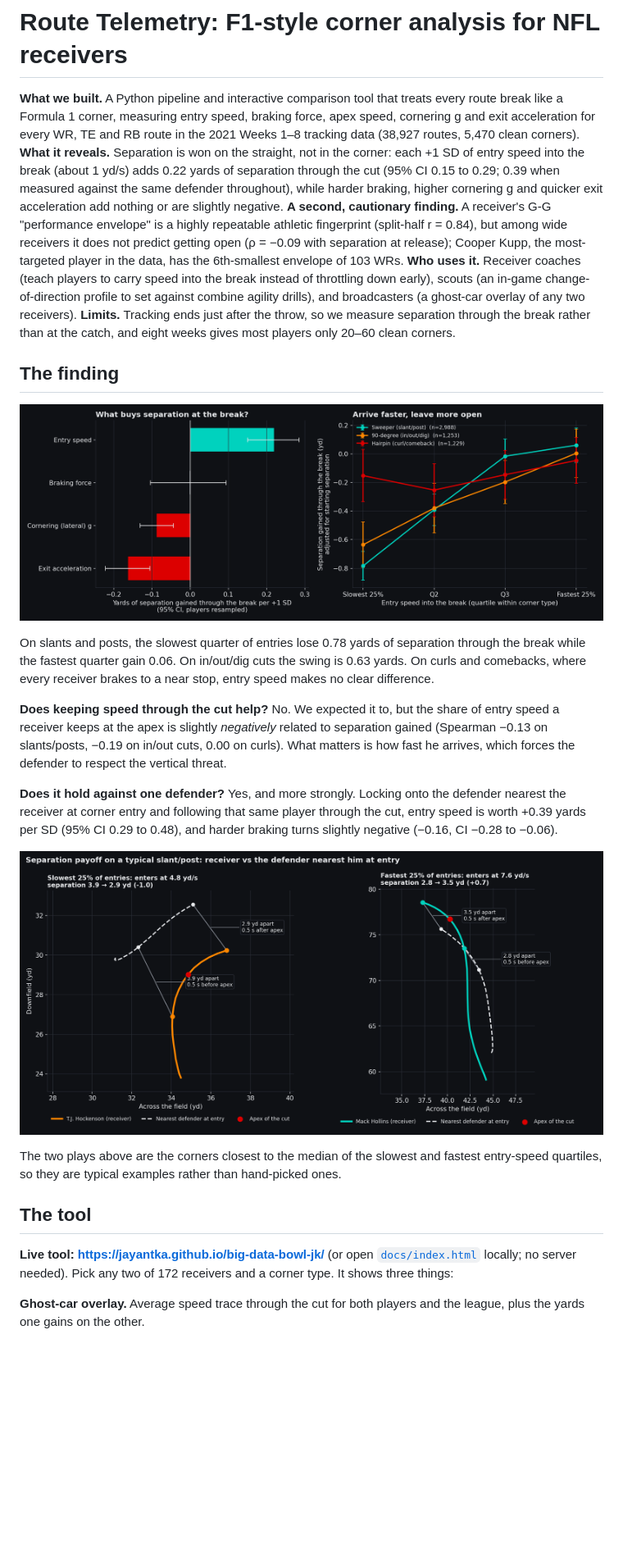
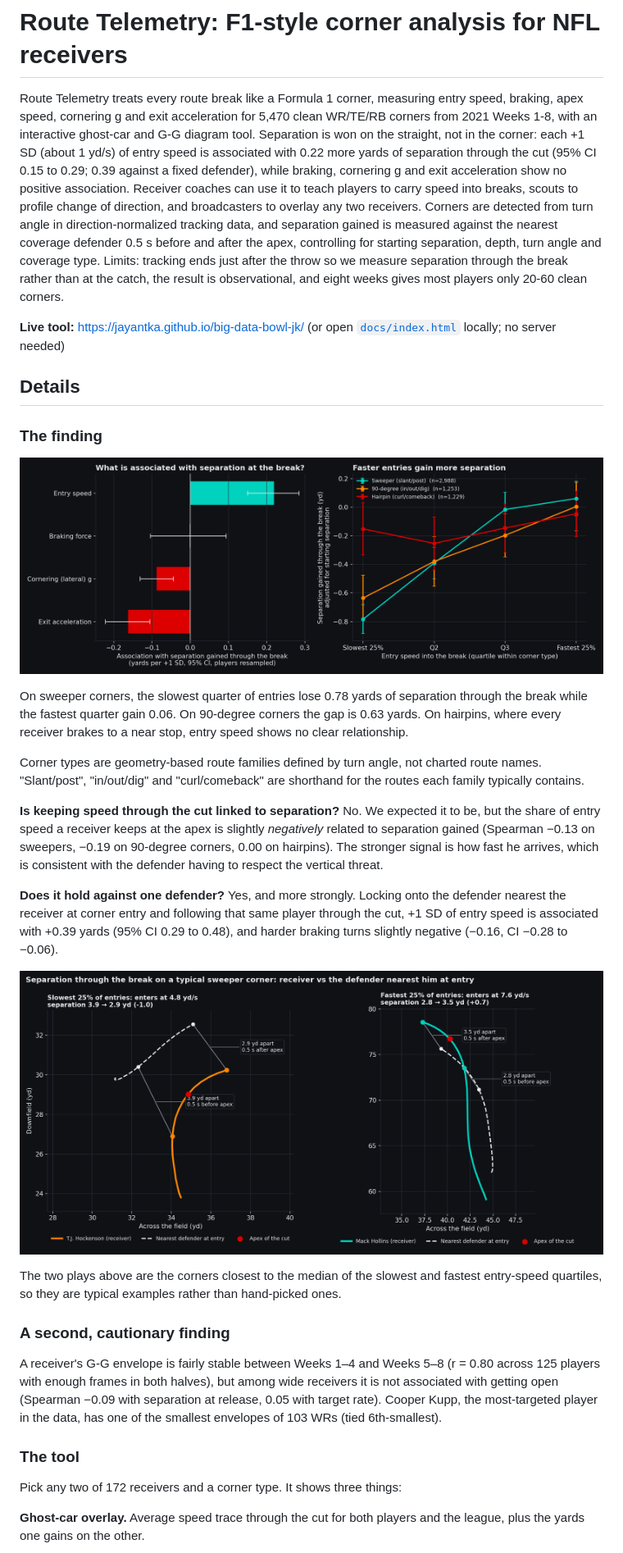
Before and after one commit to jayantka/big-data-bowl-jk, a Markdown page: README.md, the part around one of its changes. Shown at 82% size. Drawn GitHub-style; pictures changed too: figures/02_separation_drivers.png (added), figures/02_what_buys_separation.png (deleted), figures/05_separation_payoff.png; blank space fills up the shorter version.

```diff
--- a/README.md
+++ b/README.md
@@ -1,28 +1,34 @@
 # Route Telemetry: F1-style corner analysis for NFL receivers
 
-**What we built.** A Python pipeline and interactive comparison tool that treats every route break like a Formula 1 corner, measuring entry speed, braking force, apex speed, cornering g and exit acceleration for every WR, TE and RB route in the 2021 Weeks 1–8 tracking data (38,927 routes, 5,470 clean corners).
-**What it reveals.** Separation is won on the straight, not in the corner: each +1 SD of entry speed into the break (about 1 yd/s) adds 0.22 yards of separation through the cut (95% CI 0.15 to 0.29; 0.39 when measured against the same defender throughout), while harder braking, higher cornering g and quicker exit acceleration add nothing or are slightly negative.
-**A second, cautionary finding.** A receiver's G-G "performance envelope" is a highly repeatable athletic fingerprint (split-half r = 0.84), but among wide receivers it does not predict getting open (ρ = −0.09 with separation at release); Cooper Kupp, the most-targeted player in the data, has the 6th-smallest envelope of 103 WRs.
-**Who uses it.** Receiver coaches (teach players to carry speed into the break instead of throttling down early), scouts (an in-game change-of-direction profile to set against combine agility drills), and broadcasters (a ghost-car overlay of any two receivers).
-**Limits.** Tracking ends just after the throw, so we measure separation through the break rather than at the catch, and eight weeks gives most players only 20–60 clean corners.
+Route Telemetry treats every route break like a Formula 1 corner, measuring entry speed, braking, apex speed, cornering g and exit acceleration for 5,470 clean WR/TE/RB corners from 2021 Weeks 1-8, with an interactive ghost-car and G-G diagram tool. Separation is won on the straight, not in the corner: each +1 SD (about 1 yd/s) of entry speed is associated with 0.22 more yards of separation through the cut (95% CI 0.15 to 0.29; 0.39 against a fixed defender), while braking, cornering g and exit acceleration show no positive association. Receiver coaches can use it to teach players to carry speed into breaks, scouts to profile change of direction, and broadcasters to overlay any two receivers. Corners are detected from turn angle in direction-normalized tracking data, and separation gained is measured against the nearest coverage defender 0.5 s before and after the apex, controlling for starting separation, depth, turn angle and coverage type. Limits: tracking ends just after the throw so we measure separation through the break rather than at the catch, the result is observational, and eight weeks gives most players only 20-60 clean corners.
 
-## The finding
+**Live tool:** https://jayantka.github.io/big-data-bowl-jk/ (or open [`docs/index.html`](docs/index.html) locally; no server needed)
 
-![What buys separation at the break](figures/02_what_buys_separation.png)
+## Details
 
-On slants and posts, the slowest quarter of entries lose 0.78 yards of separation through the break while the fastest quarter gain 0.06. On in/out/dig cuts the swing is 0.63 yards. On curls and comebacks, where every receiver brakes to a near stop, entry speed makes no clear difference.
+### The finding
 
-**Does keeping speed through the cut help?** No. We expected it to, but the share of entry speed a receiver keeps at the apex is slightly *negatively* related to separation gained (Spearman −0.13 on slants/posts, −0.19 on in/out cuts, 0.00 on curls). What matters is how fast he arrives, which forces the defender to respect the vertical threat.
+![Separation drivers](figures/02_separation_drivers.png)
 
-**Does it hold against one defender?** Yes, and more strongly. Locking onto the defender nearest the receiver at corner entry and following that same player through the cut, entry speed is worth +0.39 yards per SD (95% CI 0.29 to 0.48), and harder braking turns slightly negative (−0.16, CI −0.28 to −0.06).
+On sweeper corners, the slowest quarter of entries lose 0.78 yards of separation through the break while the fastest quarter gain 0.06. On 90-degree corners the gap is 0.63 yards. On hairpins, where every receiver brakes to a near stop, entry speed shows no clear relationship.
 
-![Separation payoff](figures/05_separation_payoff.png)
+Corner types are geometry-based route families defined by turn angle, not charted route names. "Slant/post", "in/out/dig" and "curl/comeback" are shorthand for the routes each family typically contains.
+
+**Is keeping speed through the cut linked to separation?** No. We expected it to be, but the share of entry speed a receiver keeps at the apex is slightly *negatively* related to separation gained (Spearman −0.13 on sweepers, −0.19 on 90-degree corners, 0.00 on hairpins). The stronger signal is how fast he arrives, which is consistent with the defender having to respect the vertical threat.
+
+**Does it hold against one defender?** Yes, and more strongly. Locking onto the defender nearest the receiver at corner entry and following that same player through the cut, +1 SD of entry speed is associated with +0.39 yards (95% CI 0.29 to 0.48), and harder braking turns slightly negative (−0.16, CI −0.28 to −0.06).
+
+![Separation through the break](figures/05_separation_payoff.png)
 
 The two plays above are the corners closest to the median of the slowest and fastest entry-speed quartiles, so they are typical examples rather than hand-picked ones.
 
-## The tool
+### A second, cautionary finding
 
-**Live tool: https://jayantka.github.io/big-data-bowl-jk/** (or open [`docs/index.html`](docs/index.html) locally; no server needed). Pick any two of 172 receivers and a corner type. It shows three things:
+A receiver's G-G envelope is fairly stable between Weeks 1–4 and Weeks 5–8 (r = 0.80 across 125 players with enough frames in both halves), but among wide receivers it is not associated with getting open (Spearman −0.09 with separation at release, 0.05 with target rate). Cooper Kupp, the most-targeted player in the data, has one of the smallest envelopes of 103 WRs (tied 6th-smallest).
+
+### The tool
+
+Pick any two of 172 receivers and a corner type. It shows three things:
 
 **Ghost-car overlay.** Average speed trace through the cut for both players and the league, plus the yards one gains on the other.
 
```
Also changed, not shown: other parts of README.md (+13 -9 lines), 5 other files.
